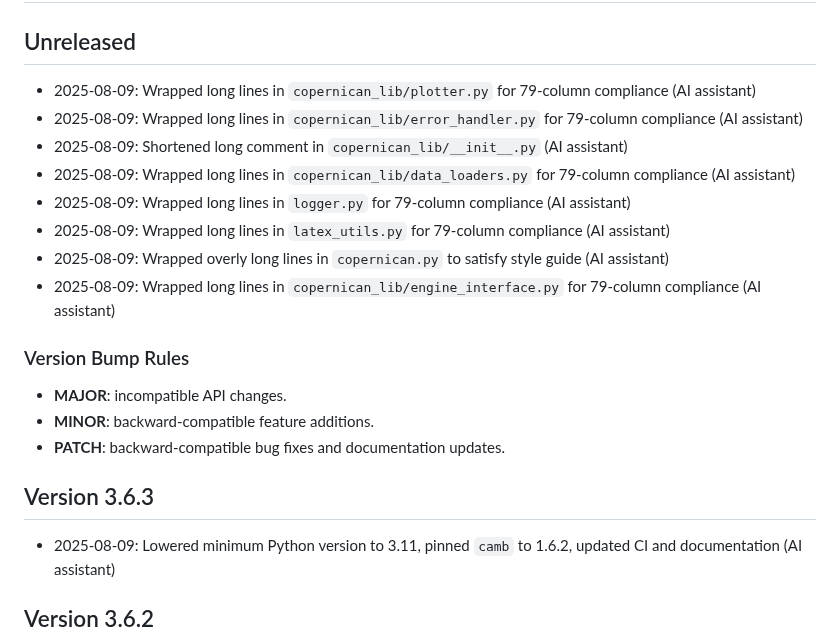
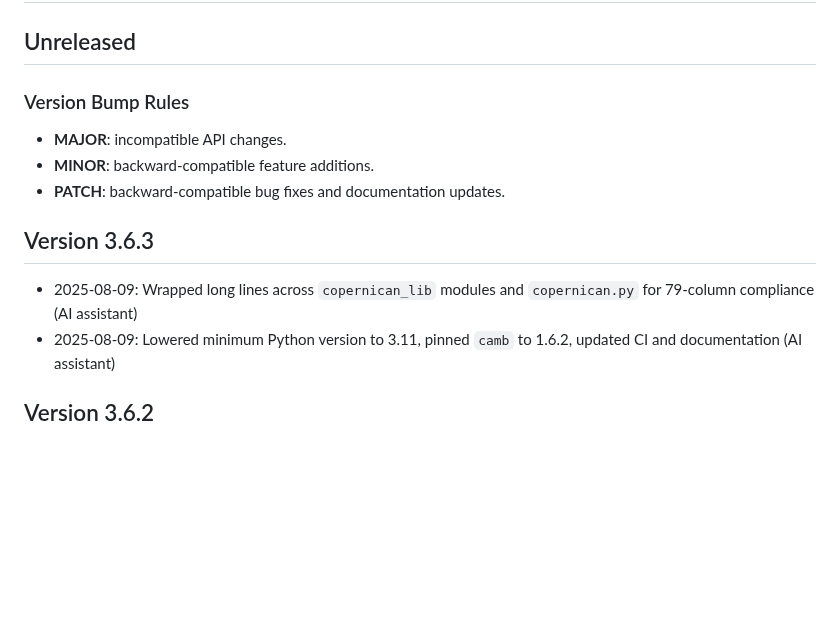
Before and after one commit to apostolovbg/copernican, a Markdown page: CHANGELOG.md, the part around the change. Drawn GitHub-style; blank space fills up the shorter version.

Commit message:
chore: summarize line length fixes

```diff
--- a/CHANGELOG.md
+++ b/CHANGELOG.md
@@ -12,14 +12,6 @@ Add one line for each substantive commit or pull request directly under the late
 ## Log changes here (place the newest version directly below this line and keep one blank line. Version headers run newest to oldest, and within each version the newest entries come first):
 
 ## Unreleased
-- 2025-08-09: Wrapped long lines in `copernican_lib/plotter.py` for 79-column compliance (AI assistant)
-- 2025-08-09: Wrapped long lines in `copernican_lib/error_handler.py` for 79-column compliance (AI assistant)
-- 2025-08-09: Shortened long comment in `copernican_lib/__init__.py` (AI assistant)
-- 2025-08-09: Wrapped long lines in `copernican_lib/data_loaders.py` for 79-column compliance (AI assistant)
-- 2025-08-09: Wrapped long lines in `logger.py` for 79-column compliance (AI assistant)
-- 2025-08-09: Wrapped long lines in `latex_utils.py` for 79-column compliance (AI assistant)
-- 2025-08-09: Wrapped overly long lines in `copernican.py` to satisfy style guide (AI assistant)
-- 2025-08-09: Wrapped long lines in `copernican_lib/engine_interface.py` for 79-column compliance (AI assistant)
 
 ### Version Bump Rules
 - **MAJOR**: incompatible API changes.
@@ -27,6 +19,7 @@ Add one line for each substantive commit or pull request directly under the late
 - **PATCH**: backward-compatible bug fixes and documentation updates.
 
 ## Version 3.6.3
+- 2025-08-09: Wrapped long lines across `copernican_lib` modules and `copernican.py` for 79-column compliance (AI assistant)
 - 2025-08-09: Lowered minimum Python version to 3.11, pinned `camb` to 1.6.2, updated CI and documentation (AI assistant)
 
 ## Version 3.6.2
```
